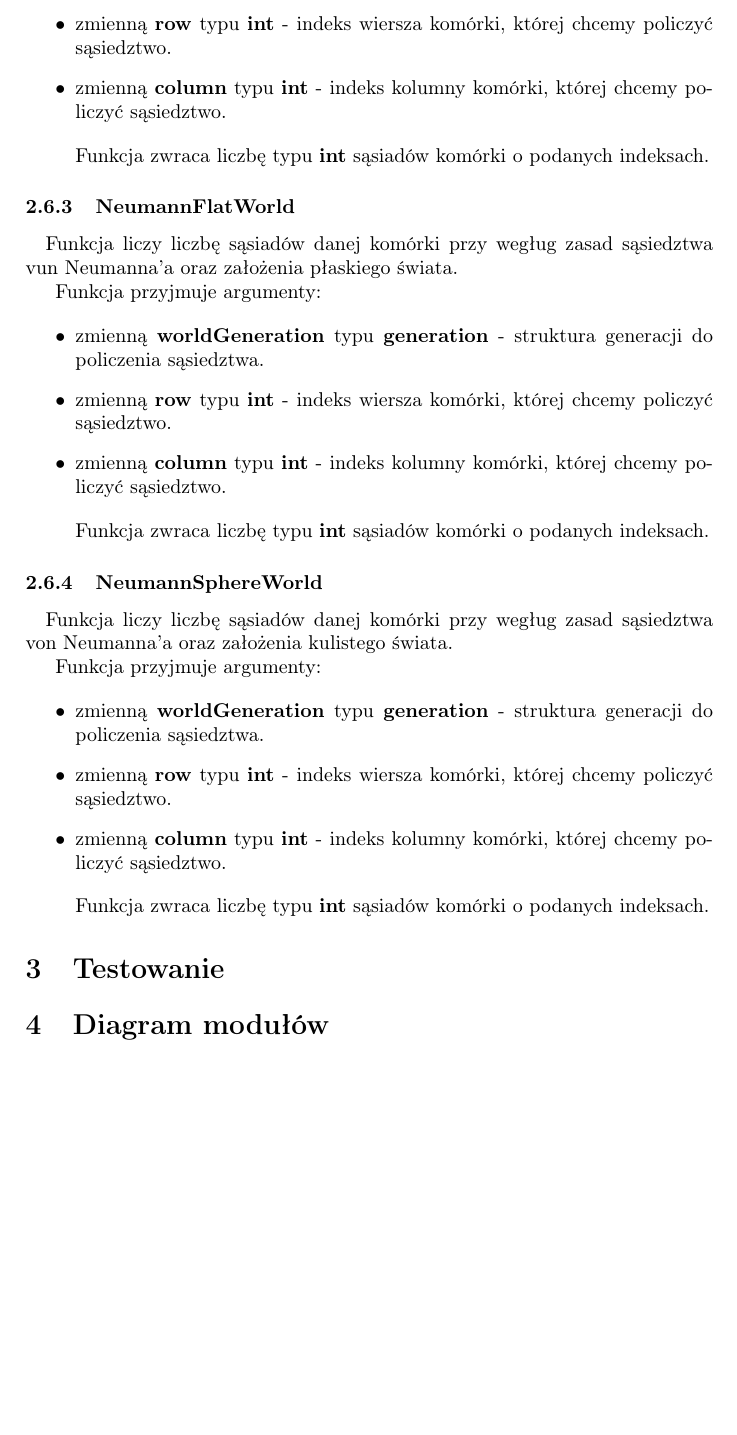
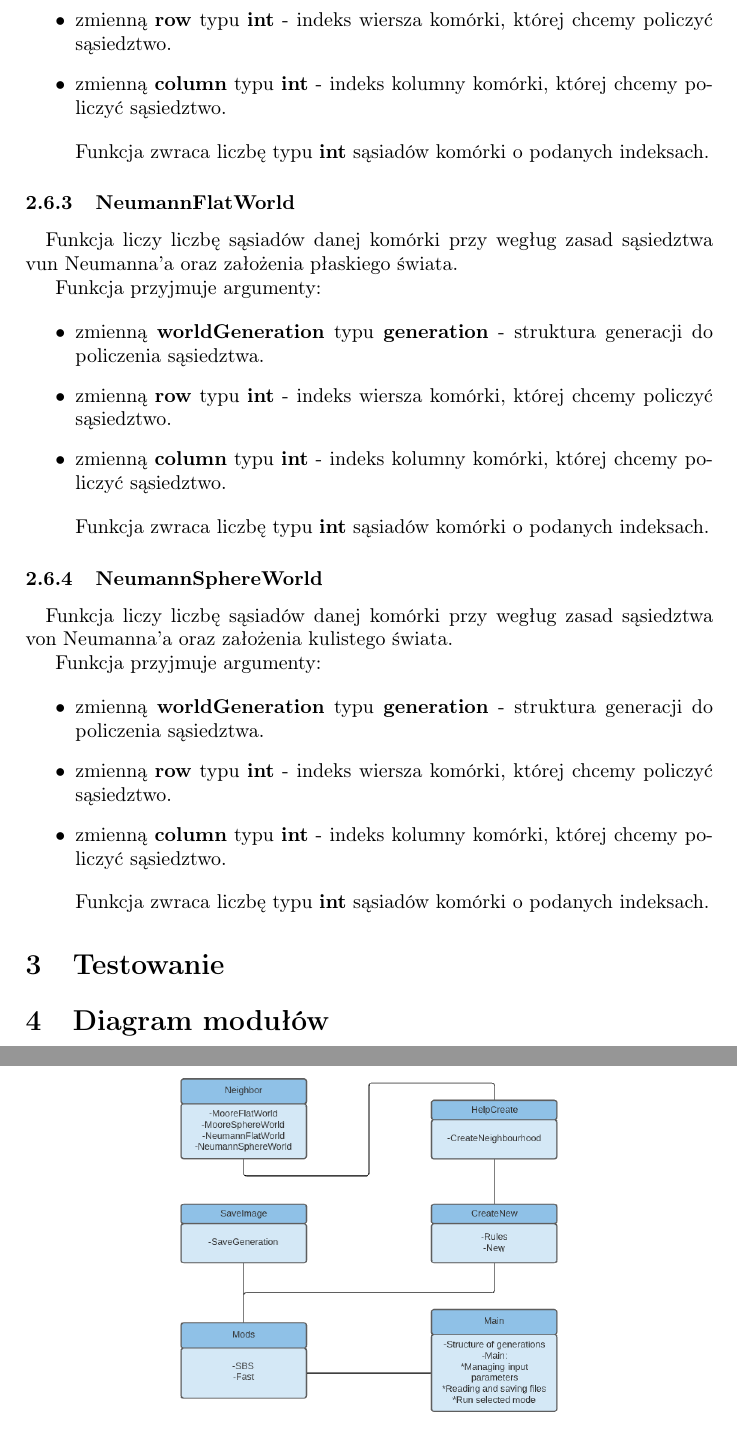
Before and after one commit to olamichalska01/CellularAutomaton, a LaTeX document (dokumentacja/SpecImpl.tex): part of page 7 of 7 before the commit and two parts of pages 7 and 8 of 8 after it, the two joined at a grey line, cut so that both start at the same text, the shorter picture padded with empty space. Compiled offline with pdfLaTeX.

Commit message:
dodanie obrazu

```diff
--- a/dokumentacja/SpecImpl.tex
+++ b/dokumentacja/SpecImpl.tex
@@ -277,6 +277,9 @@ Funkcja przyjmuje argumenty:
 
 
 \section{Diagram modu\l{}\'ow}
-
+\begin{figure}[h]
+	\centering
+	\includegraphics{diagram}
+\end{figure}
 
 \end{document}
```
Also changed, not shown: dokumentacja/SpecImpl.pdf, dokumentacja/diagram.png (added), 2 other files.
